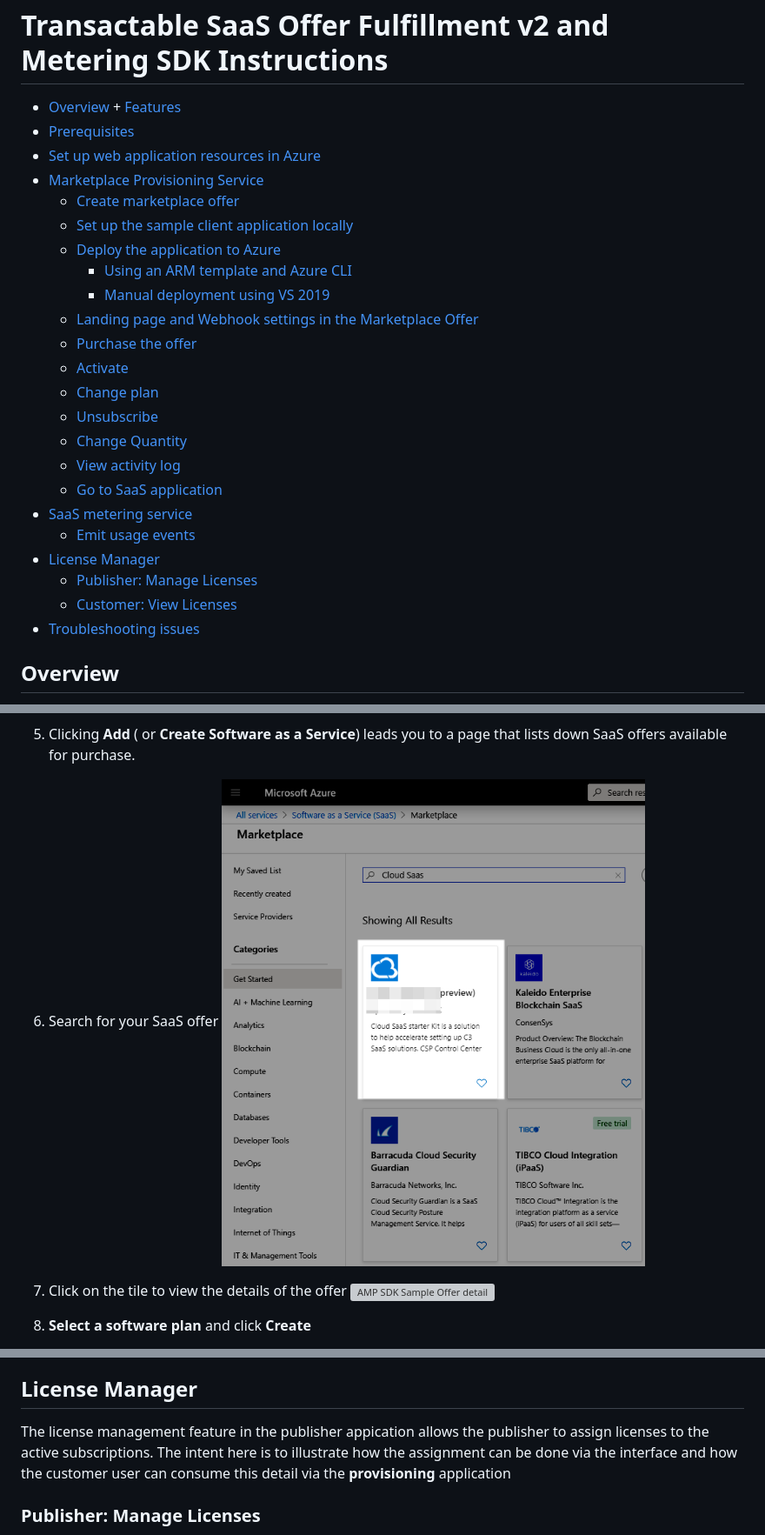
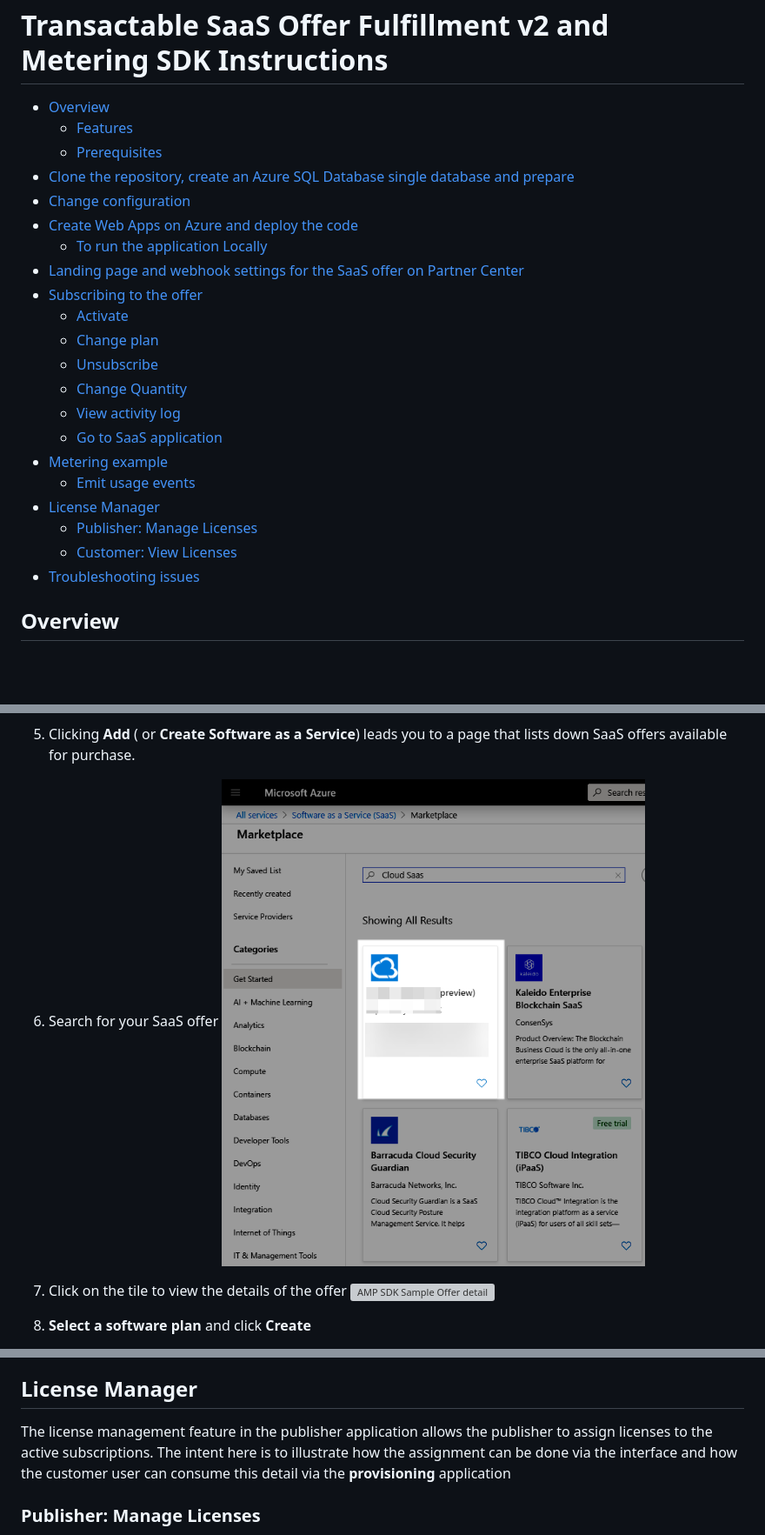
Before and after one commit to Azure/Commercial-Marketplace-SaaS-Accelerator, a Markdown page: docs/Installation-Instructions.md, 3 parts joined by grey strips. Shown at 87% size. GitHub-like rendering; pictures changed too: docs/images/Search-Results-SaaS.png; blank space fills up the shorter version; grey boxes are pictures that could not be loaded.

Commit message:
Massage

```diff
--- a/docs/Installation-Instructions.md
+++ b/docs/Installation-Instructions.md
@@ -1,29 +1,26 @@
  # Transactable SaaS Offer Fulfillment v2 and Metering SDK Instructions
 
-   * [Overview](#overview)
-    + [Features](#features)
+- [Overview](#overview)
+  * [Features](#features)
   * [Prerequisites](#prerequisites)
-  * [Set up web application resources in Azure](#set-up-web-application-resources-in-azure)
-  * [Marketplace Provisioning Service](#marketplace-provisioning-service)
-    + [Create marketplace offer](#create-marketplace-offer)
-    + [Set up the sample client application locally](#set-up-the-sample-client-application-locally)
-    + [Deploy the application to Azure](#deploy-the-application-to-azure)
-      - [Using an ARM template and Azure CLI](#using-an-arm-template-and-azure-cli)
-      - [Manual deployment using VS 2019](#manual-deployment-using-vs-2019)
-    + [Landing page and Webhook settings in the Marketplace Offer](#landing-page-and-webhook-settings-in-the-marketplace-offer)
-    + [Purchase the offer](#purchase-the-offer)
-    + [Activate](#activate)
-    + [Change plan](#change-plan)
-    + [Unsubscribe](#unsubscribe)
-    + [Change Quantity](#change-quantity)
-    + [View activity log](#view-activity-log)
-    + [Go to SaaS application](#go-to-saas-application)
-  * [SaaS metering service](#saas-metering-service)
-    + [Emit usage events](#emit-usage-events)
-  * [License Manager](#license-manager)
-    + [Publisher: Manage Licenses](#publisher--manage-licenses)
-    + [Customer: View Licenses](#customer--view-licenses)
-  * [Troubleshooting issues](#troubleshooting-issues)
+- [Clone the repository, create an Azure SQL Database single database and prepare](#clone-the-repository--create-an-azure-sql-database-single-database-and-prepare)
+- [Change configuration](#change-configuration)
+- [Create Web Apps on Azure and deploy the code](#create-web-apps-on-azure-and-deploy-the-code)
+  * [To run the application Locally](#to-run-the-application-locally)
+- [Landing page and webhook settings for the SaaS offer on Partner Center](#landing-page-and-webhook-settings-for-the-saas-offer-on-partner-center)
+- [Subscribing to the offer](#subscribing-to-the-offer)
+  * [Activate](#activate)
+  * [Change plan](#change-plan)
+  * [Unsubscribe](#unsubscribe)
+  * [Change Quantity](#change-quantity)
+  * [View activity log](#view-activity-log)
+  * [Go to SaaS application](#go-to-saas-application)
+- [Metering example](#metering-example)
+  * [Emit usage events](#emit-usage-events)
+- [License Manager](#license-manager)
+  * [Publisher: Manage Licenses](#publisher--manage-licenses)
+  * [Customer: View Licenses](#customer--view-licenses)
+- [Troubleshooting issues](#troubleshooting-issues)
 
 ## Overview
 
@@ -394,7 +384,7 @@ The service tracks the requests sent and the response received from the marketpl
 
 ## License Manager
 
-The license management feature in the publisher appication allows the publisher to assign licenses to the active subscriptions.
+The license management feature in the publisher application allows the publisher to assign licenses to the active subscriptions.
 The intent here is to illustrate how the assignment can be done via the interface and how the customer user can consume this detail via the **provisioning** application
 
 ### Publisher: Manage Licenses
```
Also changed, not shown: other parts of docs/Installation-Instructions.md (+17 -24 lines).
